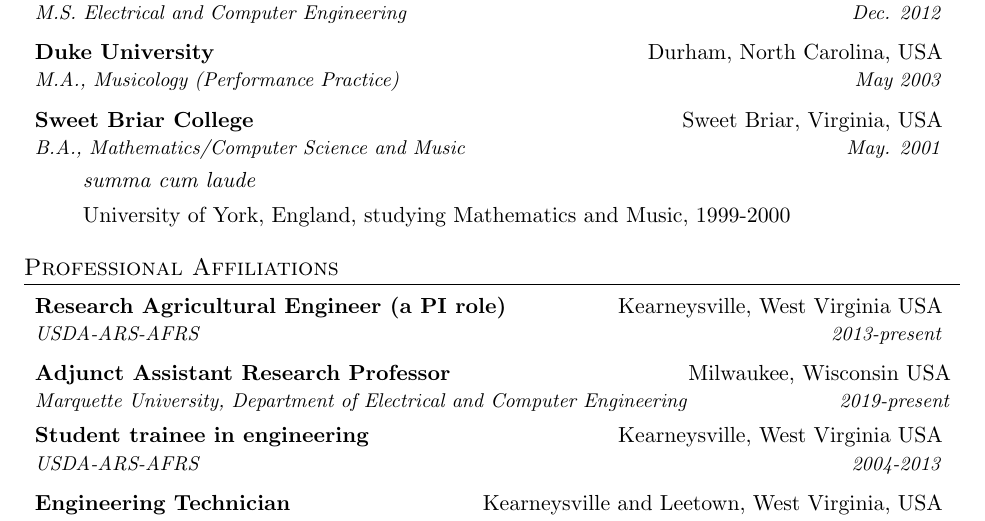
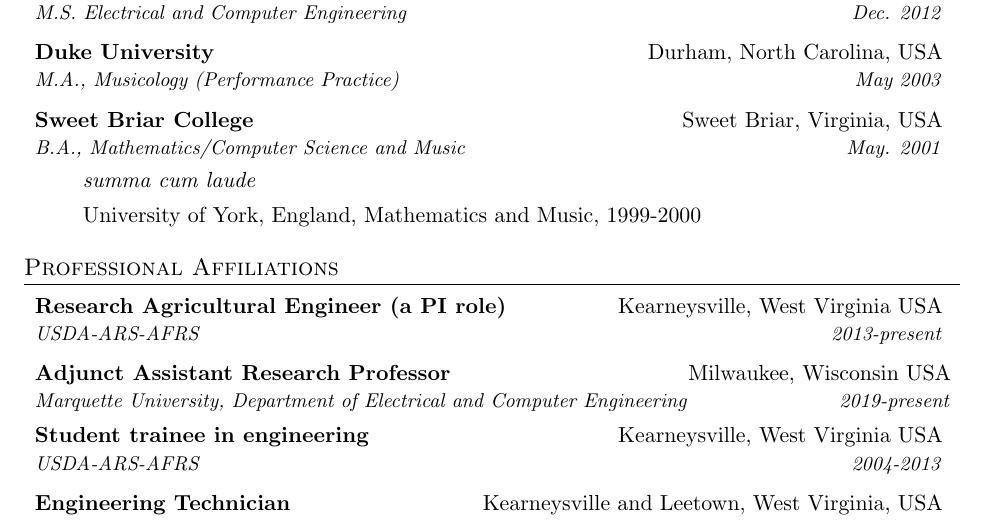
Before and after one commit to amy-tabb/atabb-CV-public, a LaTeX CV (TabbCV_Jul2019_public.tex): part of page 1 of 9, cut so that both start at the same text. Compiled offline with pdfLaTeX.

Commit message:
typo on Jul2019

```diff
--- a/TabbCV_Jul2019_public.tex
+++ b/TabbCV_Jul2019_public.tex
@@ -110,7 +110,7 @@
       {B.A., Mathematics/Computer Science and Music}{May. 2001}
     \begin{itemize}[label=]
         \item{\it summa cum laude}
-	\item{University of York, England, studying Mathematics and Music, 1999-2000}
+	\item{University of York, England, Mathematics and Music, 1999-2000}
     \end{itemize}
 \end{itemize}
 
```
Also changed, not shown: TabbCV_Jul2019_public.pdf.
